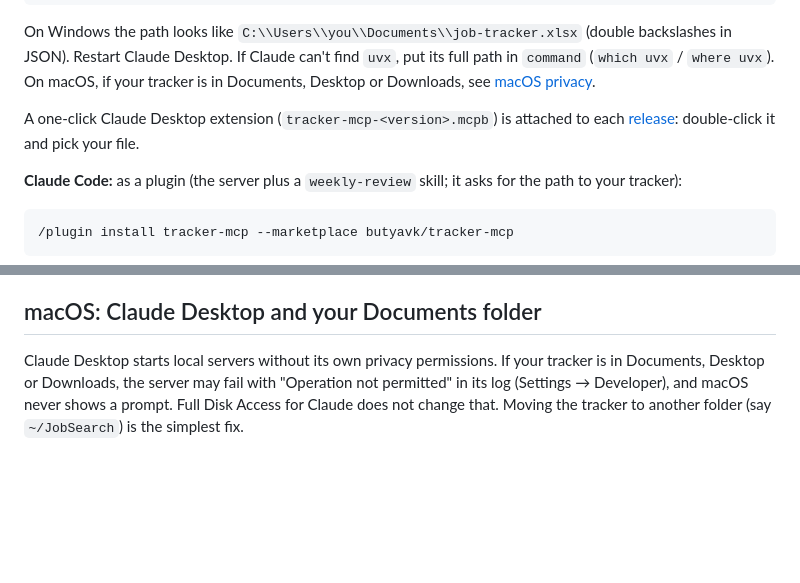
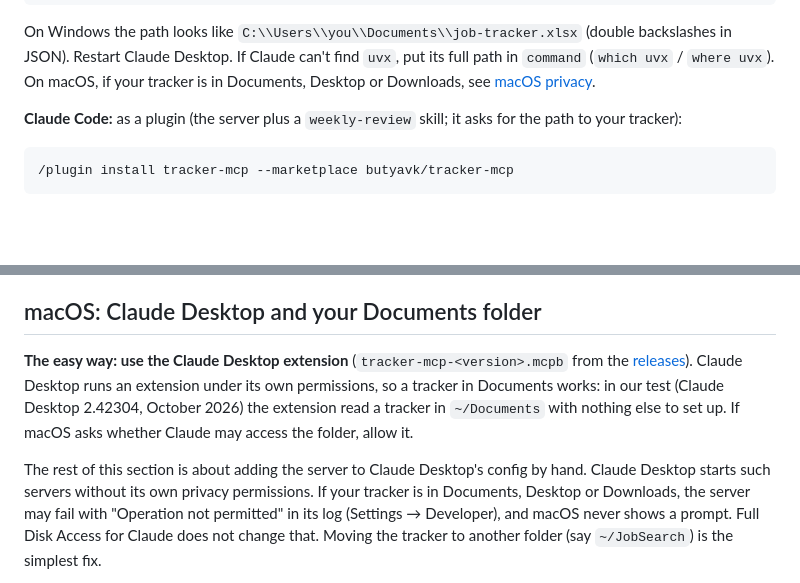
Before and after one commit to butyavk/tracker-mcp, a Markdown page: README.md, 2 parts joined by grey strips. GitHub-like rendering; blank space fills up the shorter version.

```diff
--- a/README.md
+++ b/README.md
@@ -66,9 +101,6 @@ On Windows the path looks like `C:\\Users\\you\\Documents\\job-tracker.xlsx`
 (double backslashes in JSON). Restart Claude Desktop. If Claude can't find `uvx`,
 put its full path in `command` (`which uvx` / `where uvx`). On macOS, if your
 tracker is in Documents, Desktop or Downloads, see [macOS privacy](#macos-claude-desktop-and-your-documents-folder).
-
-A one-click Claude Desktop extension (`tracker-mcp-<version>.mcpb`) is attached to each
-[release](https://github.com/butyavk/tracker-mcp/releases): double-click it and pick your file.
 
 **Claude Code:** as a plugin (the server plus a `weekly-review` skill; it asks for the
 path to your tracker):
@@ -298,7 +330,14 @@ bracket or dash ("Ashby (direct form)" → "Ashby"), or by substrings you list i
 
 ## macOS: Claude Desktop and your Documents folder
 
-Claude Desktop starts local servers without its own privacy permissions. If your
+**The easy way: use the Claude Desktop extension** (`tracker-mcp-<version>.mcpb` from
+the [releases](https://github.com/butyavk/tracker-mcp/releases)). Claude Desktop runs an
+extension under its own permissions, so a tracker in Documents works: in our test
+(Claude Desktop 2.42304, October 2026) the extension read a tracker in `~/Documents`
+with nothing else to set up. If macOS asks whether Claude may access the folder, allow it.
+
+The rest of this section is about adding the server to Claude Desktop's config by hand.
+Claude Desktop starts such servers without its own privacy permissions. If your
 tracker is in Documents, Desktop or Downloads, the server may fail with "Operation
 not permitted" in its log (Settings → Developer), and
 macOS never shows a prompt. Full Disk Access for Claude does not change that.
```
Also changed, not shown: other parts of README.md (+48 -13 lines).
